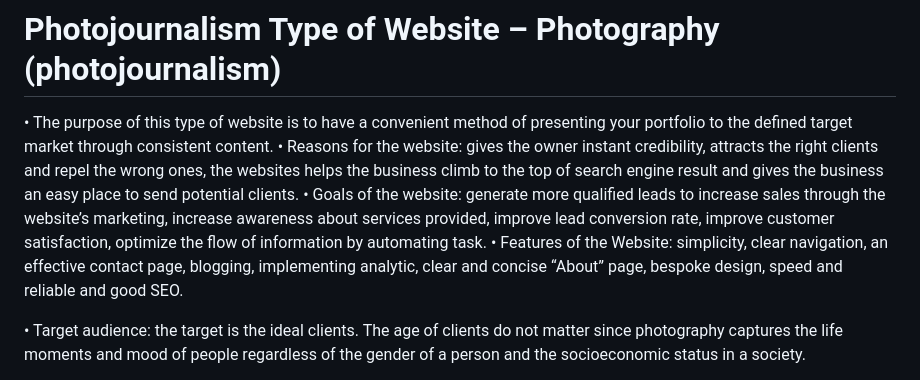
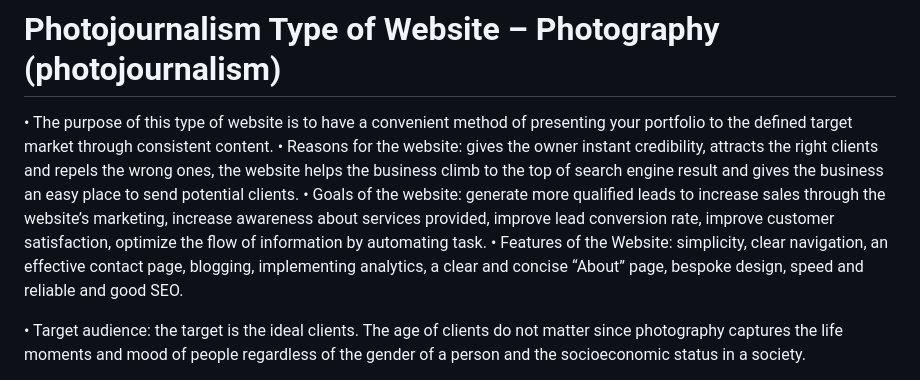
Before and after one commit to darhrmsarm03/Photojournalism-blog, a Markdown page: README.md, the part around the change. Drawn GitHub-style.

```diff
--- a/README.md
+++ b/README.md
@@ -1,9 +1,9 @@
 # Photojournalism Type of Website – Photography (photojournalism)
 
 •	The purpose of this type of website is to have a convenient method of presenting your portfolio to the defined target market through consistent content.
-•	Reasons for the website: gives the owner instant credibility, attracts the right clients and repel the wrong ones, the websites helps the business climb to the top of search engine result and gives the business an easy place to send potential clients.
+•	Reasons for the website: gives the owner instant credibility, attracts the right clients and repels the wrong ones, the website helps the business climb to the top of search engine result and gives the business an easy place to send potential clients.
 •	Goals of the website: generate more qualified leads to increase sales through the website’s marketing, increase awareness about services provided, improve lead conversion rate, improve customer satisfaction, optimize the flow of information by automating task.
-•	Features of the Website: simplicity, clear navigation, an effective contact page, blogging, implementing analytic, clear and concise “About” page, bespoke design, speed and reliable and good SEO.
+•	Features of the Website: simplicity, clear navigation, an effective contact page, blogging, implementing analytics, a clear and concise “About” page, bespoke design, speed and reliable and good SEO.
 
 • Target audience: the target is the ideal clients.
 The age of clients do not matter since photography captures the life moments and mood of people regardless of the gender of a person and the socioeconomic status in a society.
```
